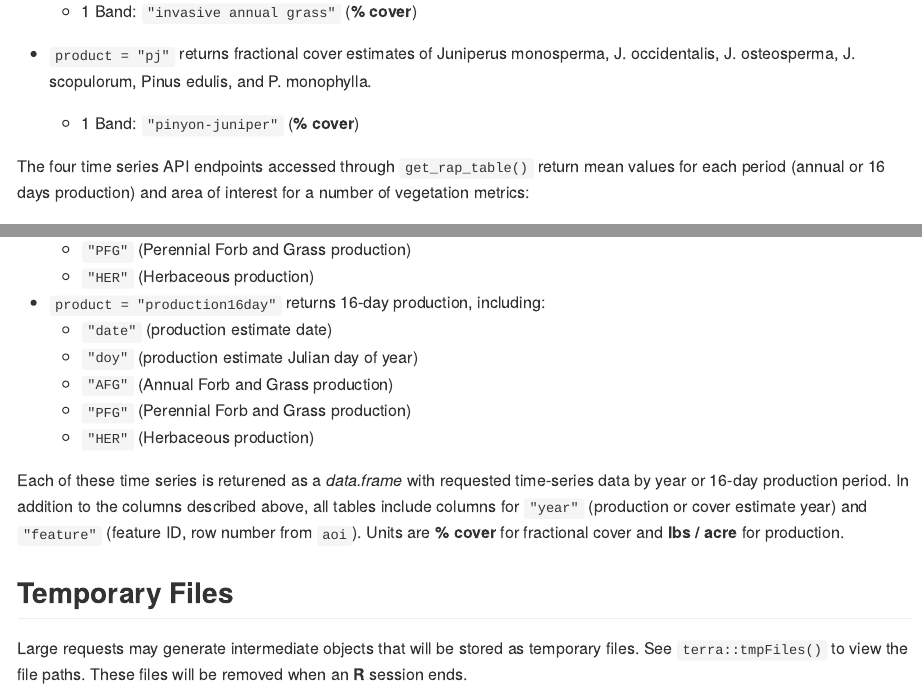
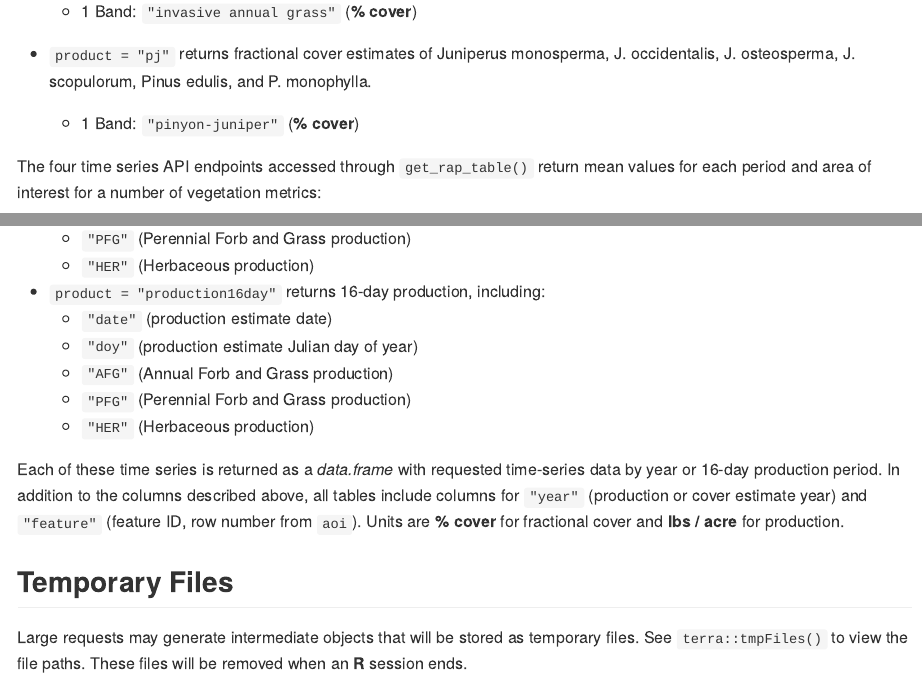
Before and after one commit to brownag/rapr, an R Markdown document (README.Rmd): the page in a window 1100 px wide, from 1540 px down, and a second part further down, joined at a grey line. Rendered offline with R 4.5, knitr and Pandoc, with nearby package versions; code that draws random numbers runs with fixed seeds of ours; some code elsewhere in the file could not run offline; long lines of code are wrapped; badge pictures from the web are left out.

Commit message:
fixed typos in readme and demo

```diff
--- a/README.Rmd
+++ b/README.Rmd
@@ -95,7 +95,7 @@ resolution from 2018 to present:
 
      - 1 Band: `"pinyon-juniper"` (**% cover**)
 
-The four time series API endpoints accessed through `get_rap_table()` return mean values for each period (annual or 16 days production) and area of interest for a number of vegetation metrics:
+The four time series API endpoints accessed through `get_rap_table()` return mean values for each period and area of interest for a number of vegetation metrics:
 
    - `product = "cover"` returns yearly fractional cover, including:
        - `"AFG"` (Annual Forb and Grass cover)
@@ -121,7 +121,7 @@ The four time series API endpoints accessed through `get_rap_table()` return mea
        - `"PFG"` (Perennial Forb and Grass production)
        - `"HER"` (Herbaceous production)
 
-Each of these time series is returened as a _data.frame_ with requested time-series data by year or 16-day production period. In addition to the columns described above, all tables include columns for `"year"` (production or cover estimate year) and `"feature"` (feature ID, row number from `aoi`). Units are **% cover** for fractional cover and **lbs / acre** for production.
+Each of these time series is returned as a _data.frame_ with requested time-series data by year or 16-day production period. In addition to the columns described above, all tables include columns for `"year"` (production or cover estimate year) and `"feature"` (feature ID, row number from `aoi`). Units are **% cover** for fractional cover and **lbs / acre** for production.
 
 ## Temporary Files
 
```
Also changed, not shown: vignettes/demo.Rmd (+1 -1 lines), README.Rmd (1 more changed lines).
